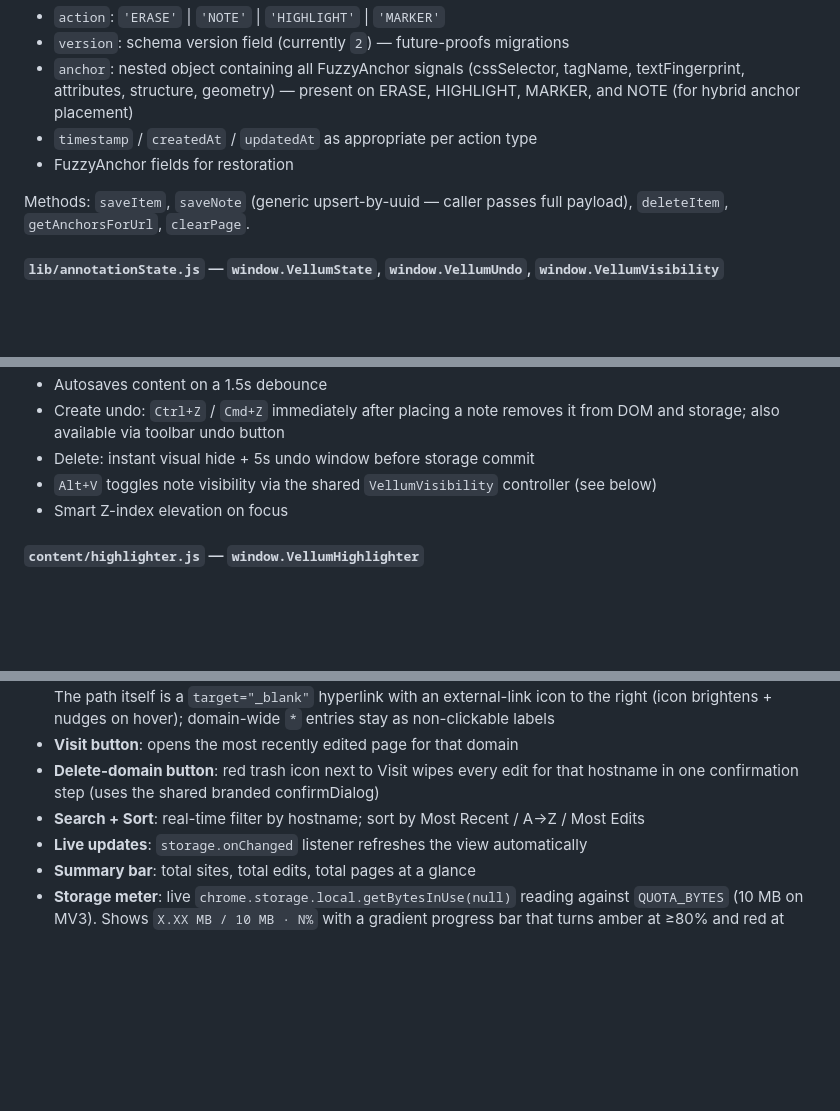
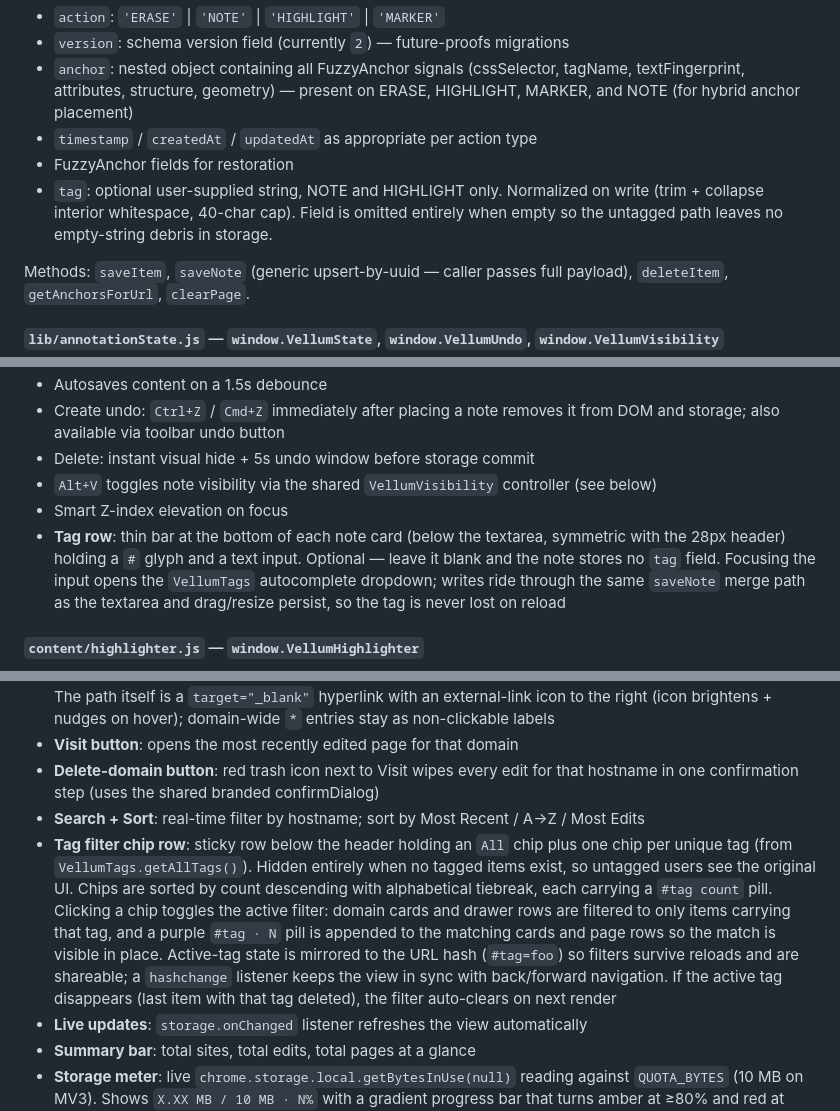
Before and after one commit to adnota-app/adnota, a Markdown page: README.md, 3 parts joined by grey strips. Rendered like a GitHub page; blank space fills up the shorter version.

```diff
--- a/README.md
+++ b/README.md
@@ -39,6 +39,7 @@ Wrapper around `chrome.storage.local`. All data is keyed by `hostname`, and each
 - `anchor`: nested object containing all FuzzyAnchor signals (cssSelector, tagName, textFingerprint, attributes, structure, geometry) — present on ERASE, HIGHLIGHT, MARKER, and NOTE (for hybrid anchor placement)
 - `timestamp` / `createdAt` / `updatedAt` as appropriate per action type
 - FuzzyAnchor fields for restoration
+- `tag`: optional user-supplied string, NOTE and HIGHLIGHT only. Normalized on write (trim + collapse interior whitespace, 40-char cap). Field is omitted entirely when empty so the untagged path leaves no empty-string debris in storage.
 
 Methods: `saveItem`, `saveNote` (generic upsert-by-uuid — caller passes full payload), `deleteItem`, `getAnchorsForUrl`, `clearPage`.
 
@@ -114,6 +122,7 @@ Also exposes `generateCSSSelector(el)` as a shared utility (used by the resizer)
 - Delete: instant visual hide + 5s undo window before storage commit
 - `Alt+V` toggles note visibility via the shared `VellumVisibility` controller (see below)
 - Smart Z-index elevation on focus
+- **Tag row**: thin bar at the bottom of each note card (below the textarea, symmetric with the 28px header) holding a `#` glyph and a text input. Optional — leave it blank and the note stores no `tag` field. Focusing the input opens the `VellumTags` autocomplete dropdown; writes ride through the same `saveNote` merge path as the textarea and drag/resize persist, so the tag is never lost on reload
 
 #### `content/highlighter.js` — `window.VellumHighlighter`
 - Activated via popup or `Alt+H`
@@ -241,6 +252,7 @@ Dedicated extension page (opened as a new tab via `chrome.runtime.getURL`). Aggr
 - **Visit button**: opens the most recently edited page for that domain
 - **Delete-domain button**: red trash icon next to Visit wipes every edit for that hostname in one confirmation step (uses the shared branded confirmDialog)
 - **Search + Sort**: real-time filter by hostname; sort by Most Recent / A→Z / Most Edits
+- **Tag filter chip row**: sticky row below the header holding an `All` chip plus one chip per unique tag (from `VellumTags.getAllTags()`). Hidden entirely when no tagged items exist, so untagged users see the original UI. Chips are sorted by count descending with alphabetical tiebreak, each carrying a `#tag count` pill. Clicking a chip toggles the active filter: domain cards and drawer rows are filtered to only items carrying that tag, and a purple `#tag · N` pill is appended to the matching cards and page rows so the match is visible in place. Active-tag state is mirrored to the URL hash (`#tag=foo`) so filters survive reloads and are shareable; a `hashchange` listener keeps the view in sync with back/forward navigation. If the active tag disappears (last item with that tag deleted), the filter auto-clears on next render
 - **Live updates**: `storage.onChanged` listener refreshes the view automatically
 - **Summary bar**: total sites, total edits, total pages at a glance
 - **Storage meter**: live `chrome.storage.local.getBytesInUse(null)` reading against `QUOTA_BYTES` (10 MB on MV3). Shows `X.XX MB / 10 MB · N%` with a gradient progress bar that turns amber at ≥80% and red at ≥95% so users can self-manage before hitting the cap
```
Also changed, not shown: other parts of README.md (+14 -5 lines).
